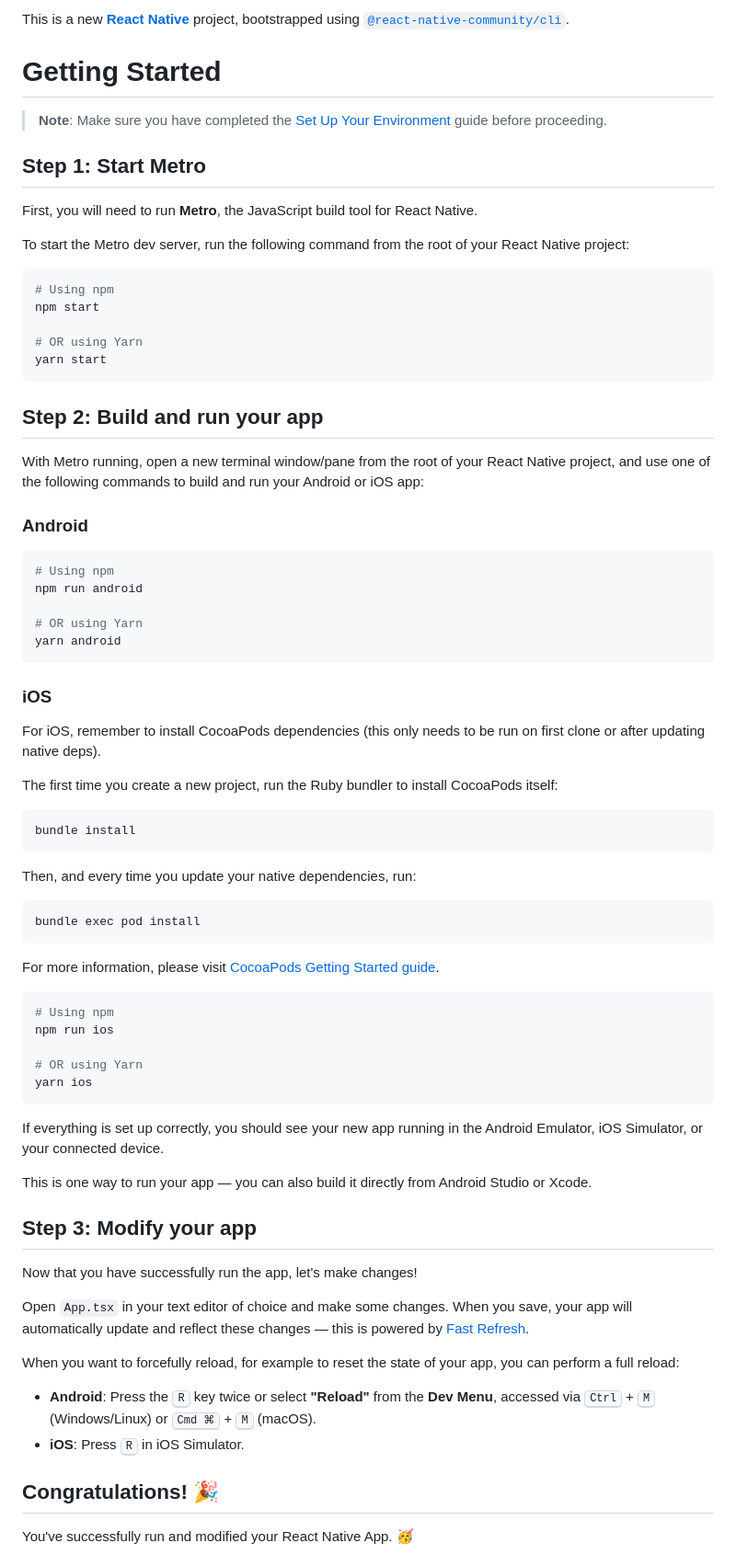
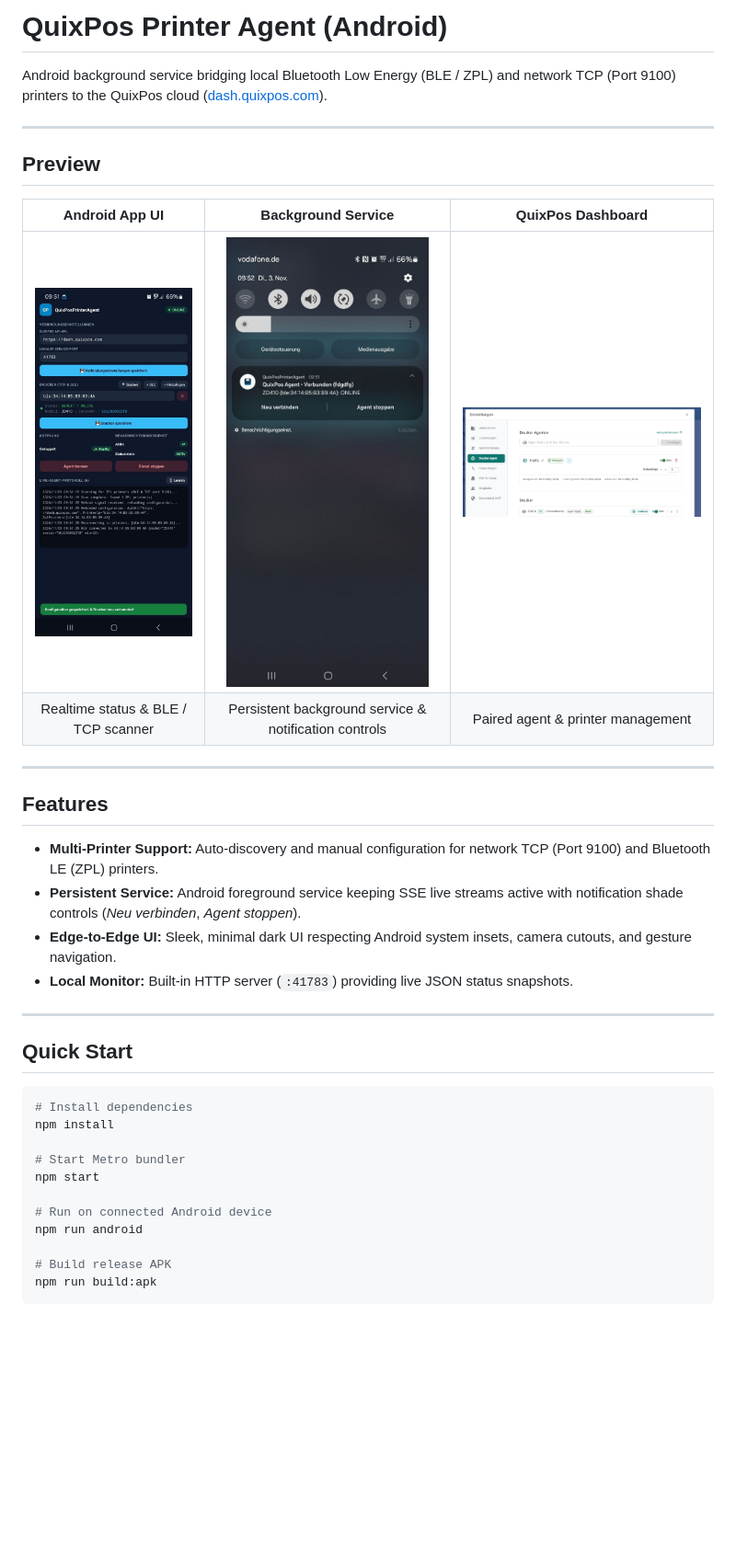
Before and after one commit to QuixPos-com/AndroidPrinterAgent, a Markdown page: README.md, the part around one of its changes. Shown at 92% size. Drawn GitHub-style; pictures changed too: docs/app-ui.jpg (added), docs/background-service.jpg (added), docs/dashboard-pairing.png (added); blank space fills up the shorter version.

Commit message:
ui updates

````diff
--- a/README.md
+++ b/README.md
@@ -1,79 +1,39 @@
-This is a new [**React Native**](https://reactnative.dev) project, bootstrapped using [`@react-native-community/cli`](https://github.com/react-native-community/cli).
+# QuixPos Printer Agent (Android)
 
-# Getting Started
+Android background service bridging local Bluetooth Low Energy (BLE / ZPL) and network TCP (Port 9100) printers to the QuixPos cloud ([dash.quixpos.com](https://dash.quixpos.com)).
 
-> **Note**: Make sure you have completed the [Set Up Your Environment](https://reactnative.dev/docs/set-up-your-environment) guide before proceeding.
+---
 
-## Step 1: Start Metro
+## Preview
 
-First, you will need to run **Metro**, the JavaScript build tool for React Native.
+| Android App UI | Background Service | QuixPos Dashboard |
+| :---: | :---: | :---: |
+| <img src="docs/app-ui.jpg" width="220" alt="App UI" /> | <img src="docs/background-service.jpg" width="220" alt="Background Service" /> | <img src="docs/dashboard-pairing.png" width="380" alt="Dashboard" /> |
+| Realtime status & BLE / TCP scanner | Persistent background service & notification controls | Paired agent & printer management |
 
-To start the Metro dev server, run the following command from the root of your React Native project:
+---
+
+## Features
+
+- **Multi-Printer Support:** Auto-discovery and manual configuration for network TCP (Port 9100) and Bluetooth LE (ZPL) printers.
+- **Persistent Service:** Android foreground service keeping SSE live streams active with notification shade controls (*Neu verbinden*, *Agent stoppen*).
+- **Edge-to-Edge UI:** Sleek, minimal dark UI respecting Android system insets, camera cutouts, and gesture navigation.
+- **Local Monitor:** Built-in HTTP server (`:41783`) providing live JSON status snapshots.
+
+---
+
+## Quick Start
 
 ```sh
-# Using npm
+# Install dependencies
+npm install
+
+# Start Metro bundler
 npm start
 
-# OR using Yarn
-yarn start
-```
-
-## Step 2: Build and run your app
-
-With Metro running, open a new terminal window/pane from the root of your React Native project, and use one of the following commands to build and run your Android or iOS app:
-
-### Android
-
-```sh
-# Using npm
+# Run on connected Android device
 npm run android
 
-# OR using Yarn
-yarn android
+# Build release APK
+npm run build:apk
 ```
-
-### iOS
-
-For iOS, remember to install CocoaPods dependencies (this only needs to be run on first clone or after updating native deps).
-
-The first time you create a new project, run the Ruby bundler to install CocoaPods itself:
-
-```sh
-bundle install
-```
-
-Then, and every time you update your native dependencies, run:
-
-```sh
-bundle exec pod install
-```
-
-For more information, please visit [CocoaPods Getting Started guide](https://guides.cocoapods.org/using/getting-started.html).
-
-```sh
-# Using npm
-npm run ios
-
-# OR using Yarn
-yarn ios
-```
-
-If everything is set up correctly, you should see your new app running in the Android Emulator, iOS Simulator, or your connected device.
-
-This is one way to run your app — you can also build it directly from Android Studio or Xcode.
-
-## Step 3: Modify your app
-
-Now that you have successfully run the app, let's make changes!
-
-Open `App.tsx` in your text editor of choice and make some changes. When you save, your app will automatically update and reflect these changes — this is powered by [Fast Refresh](https://reactnative.dev/docs/fast-refresh).
-
-When you want to forcefully reload, for example to reset the state of your app, you can perform a full reload:
-
-- **Android**: Press the <kbd>R</kbd> key twice or select **"Reload"** from the **Dev Menu**, accessed via <kbd>Ctrl</kbd> + <kbd>M</kbd> (Windows/Linux) or <kbd>Cmd ⌘</kbd> + <kbd>M</kbd> (macOS).
-- **iOS**: Press <kbd>R</kbd> in iOS Simulator.
-
-## Congratulations! :tada:
-
-You've successfully run and modified your React Native App. :partying_face:
-
````
Also changed, not shown: other parts of README.md (+0 -18 lines), 2 other files.
